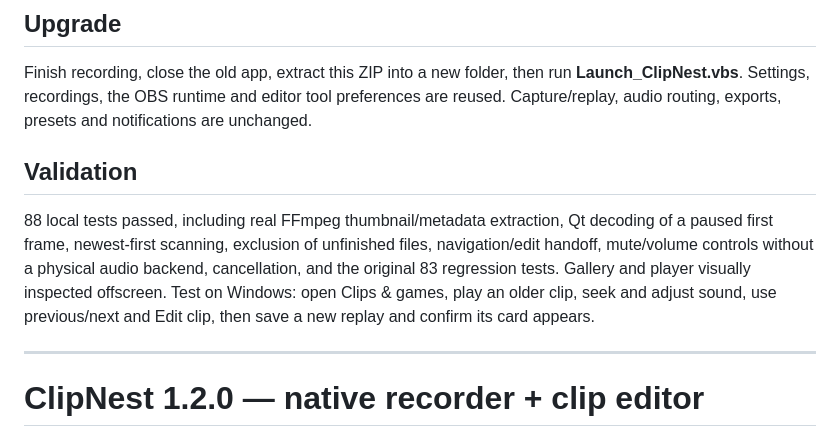
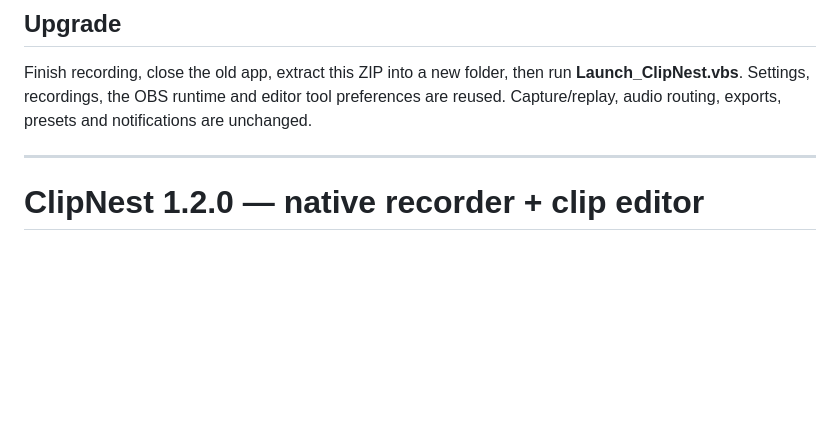
Before and after one commit to MoutazElissawi/ClipNest, a Markdown page: README.md, the part around the change. Drawn GitHub-style; blank space fills up the shorter version.

```diff
--- a/README.md
+++ b/README.md
@@ -15,10 +15,6 @@ The viewer uses the editor's existing video canvas and Qt decoder. Display refre
 ## Upgrade
 
 Finish recording, close the old app, extract this ZIP into a new folder, then run **Launch_ClipNest.vbs**. Settings, recordings, the OBS runtime and editor tool preferences are reused. Capture/replay, audio routing, exports, presets and notifications are unchanged.
-
-## Validation
-
-88 local tests passed, including real FFmpeg thumbnail/metadata extraction, Qt decoding of a paused first frame, newest-first scanning, exclusion of unfinished files, navigation/edit handoff, mute/volume controls without a physical audio backend, cancellation, and the original 83 regression tests. Gallery and player visually inspected offscreen. Test on Windows: open Clips & games, play an older clip, seek and adjust sound, use previous/next and Edit clip, then save a new replay and confirm its card appears.
 
 ---
 
```
